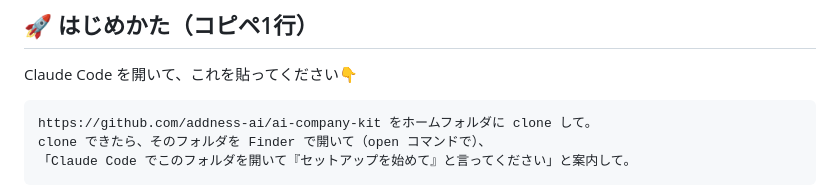
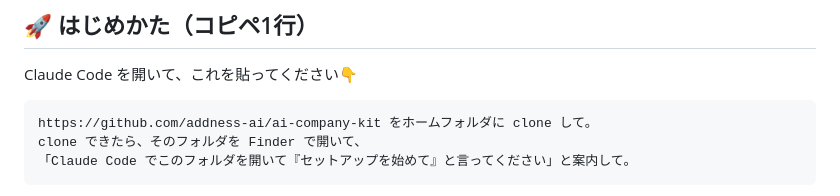
Before and after one commit to addness-ai/ai-company-kit, a Markdown page: README.md, the part around the change. Rendered like a GitHub page.

Commit message:
導入のターミナル案内を撤去（マジックプロンプトから「open コマンド」表現を削除）
Co-Authored-By: Claude Opus 4.8 <noreply@anthropic.com>

````diff
--- a/README.md
+++ b/README.md
@@ -19,7 +19,7 @@ Claude Code を開いて、これを貼ってください👇
 
 ```
 https://github.com/addness-ai/ai-company-kit をホームフォルダに clone して。
-clone できたら、そのフォルダを Finder で開いて（open コマンドで）、
+clone できたら、そのフォルダを Finder で開いて、
 「Claude Code でこのフォルダを開いて『セットアップを始めて』と言ってください」と案内して。
 ```
 
````
Also changed, not shown: 使用説明書.md (+1 -1 lines).
